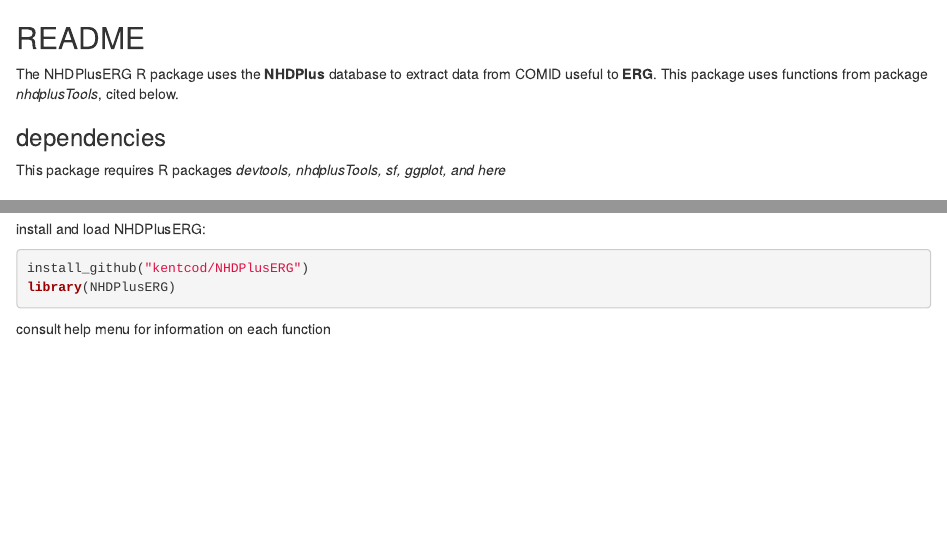
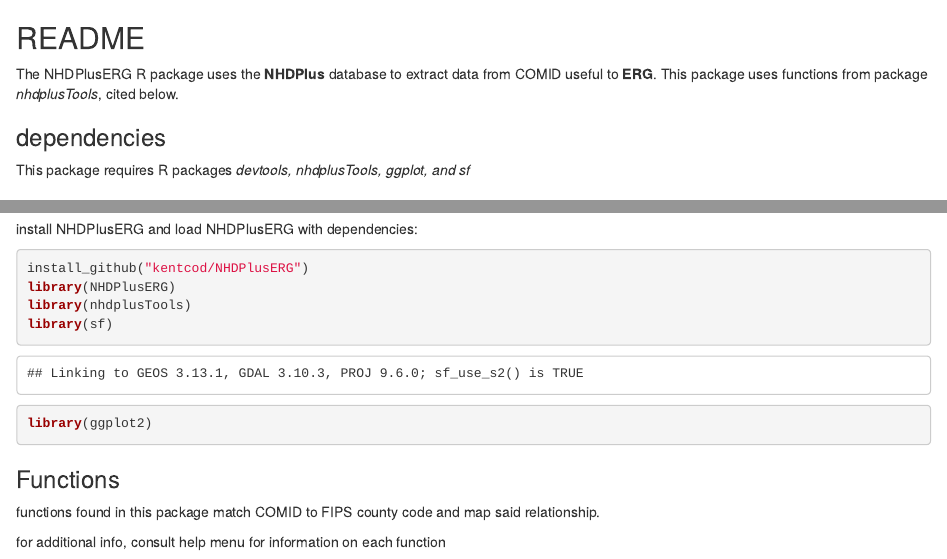
Before and after one commit to kentcod/NHDPlusERG, an R Markdown document (README.Rmd): the page in a window 1100 px wide, from its top, and a second part further down, joined at a grey line. Rendered offline with R 4.5, knitr and Pandoc, with nearby package versions.

Commit message:
readme functions

````diff
--- a/README.Rmd
+++ b/README.Rmd
@@ -4,18 +4,29 @@
 
 ### dependencies
 
-This package requires R packages *devtools, nhdplusTools, sf, ggplot, and here*
+This package requires R packages *devtools, nhdplusTools, ggplot, and sf*
 
 ### directions
 
 install and load devtools:
+
 ```{r}
 install.packages("devtools")
 library(devtools)
 ```
-install and load NHDPlusERG:
+
+install NHDPlusERG and load NHDPlusERG with dependencies:
+
 ```{r}
 install_github("kentcod/NHDPlusERG")
 library(NHDPlusERG)
+library(nhdplusTools)
+library(sf)
+library(ggplot2)
 ```
-consult help menu for information on each function
+
+### Functions
+
+functions found in this package match COMID to FIPS county code and map said relationship.
+
+for additional info, consult help menu for information on each function
````
Also changed, not shown: README.Rmd (6 more changed lines).
